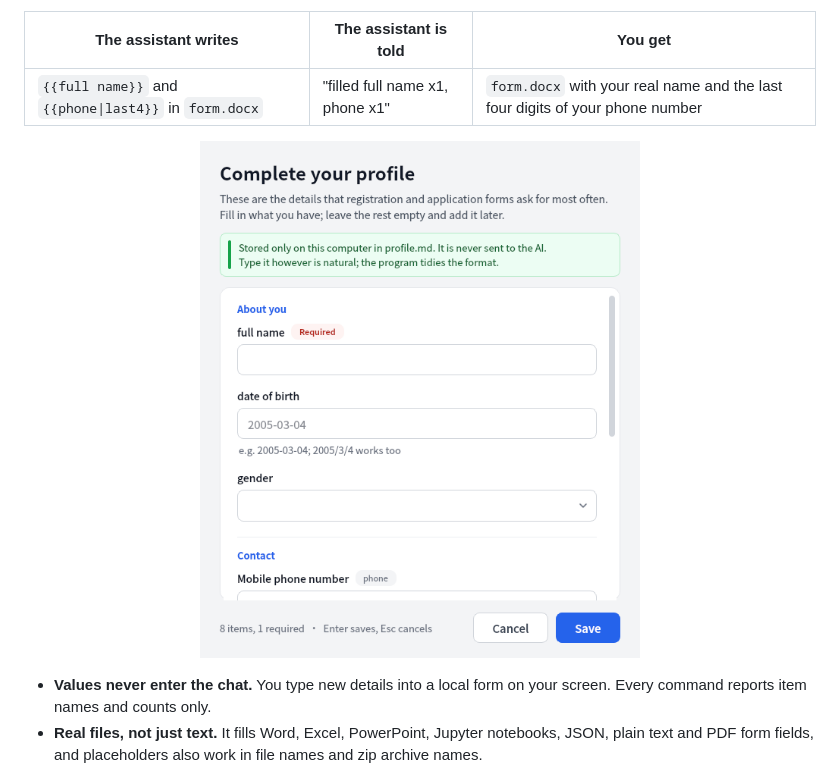
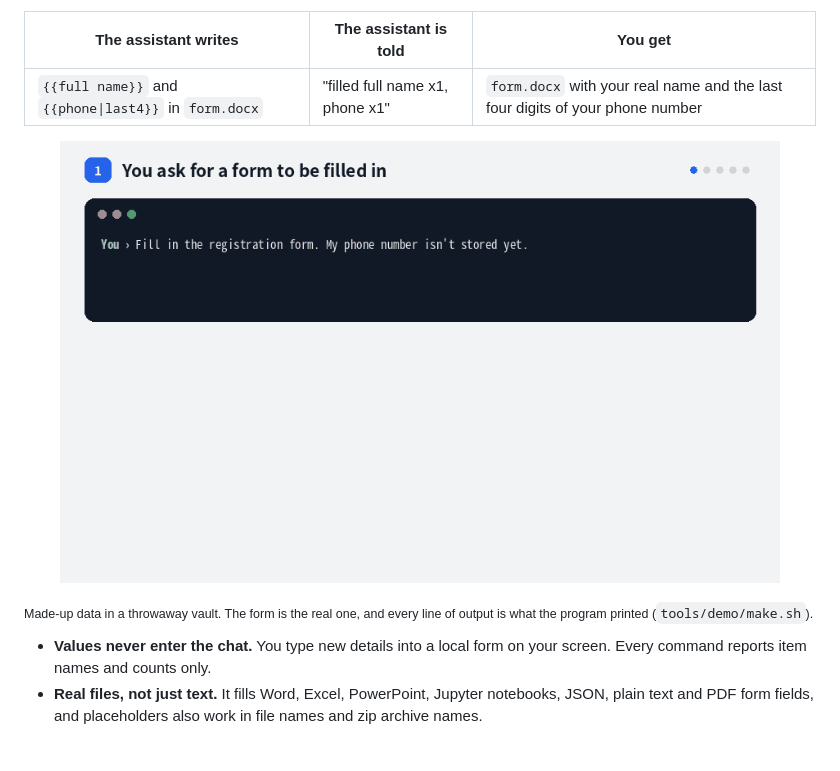
Before and after one commit to AuspexG/privfill, a Markdown page: README.md, the part around the change. GitHub-like rendering; pictures changed too: docs/demo-en.gif (added); blank space fills up the shorter version.

```diff
--- a/README.md
+++ b/README.md
@@ -10,7 +10,9 @@ Ask a coding assistant such as Claude Code to fill in a registration form, and i
 |---|---|---|
 | `{{full name}}` and `{{phone\|last4}}` in `form.docx` | "filled full name x1, phone x1" | `form.docx` with your real name and the last four digits of your phone number |
 
-<p align="center"><img src="docs/form-en.png" width="440" alt="The entry form: grouped fields with plain-language hints"></p>
+<p align="center"><img src="docs/demo-en.gif" width="720" alt="Demo: the assistant asks for a form; you type a name and phone number into a local window; the assistant is told only the item names; it writes placeholders and privfill fills them in; you open the result"></p>
+
+<sub>Made-up data in a throwaway vault. The form is the real one, and every line of output is what the program printed (<code>tools/demo/make.sh</code>).</sub>
 
 - **Values never enter the chat.** You type new details into a local form on your screen. Every command reports item names and counts only.
 - **Real files, not just text.** It fills Word, Excel, PowerPoint, Jupyter notebooks, JSON, plain text and PDF form fields, and placeholders also work in file names and zip archive names.
```
Also changed, not shown: README.zh-CN.md (+3 -1 lines), docs/demo-zh.gif (added), 4 other files.
